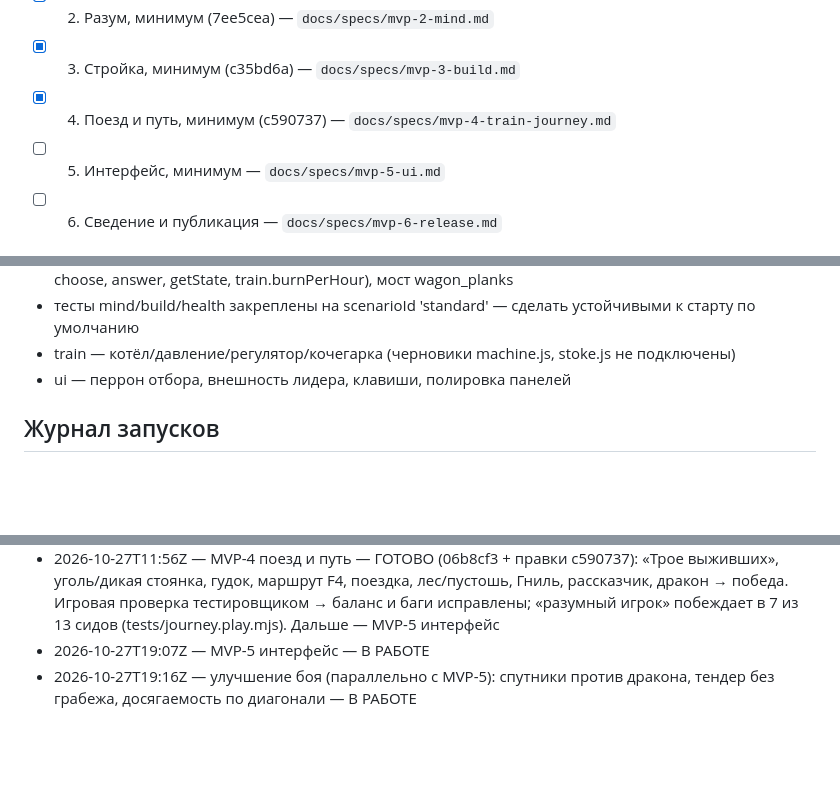
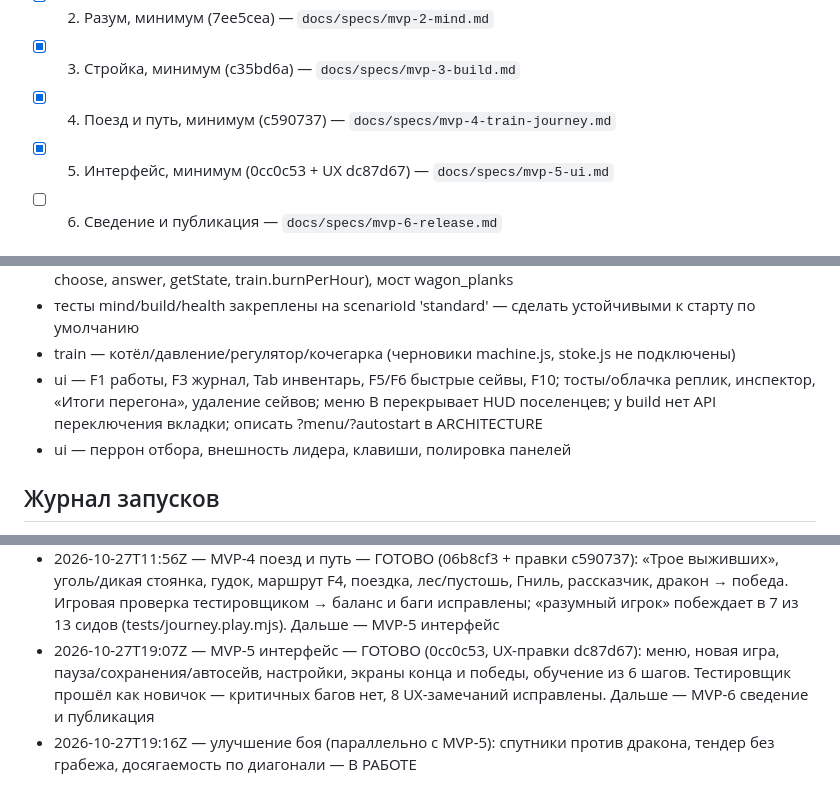
Before and after one commit to RomanTVL/AmazingGame, a Markdown page: PROGRESS.md, 3 parts joined by grey strips. GitHub-like rendering; blank space fills up the shorter version.

Commit message:
Прогресс: MVP-5 готов
Co-Authored-By: Claude Opus 5.5 <noreply@anthropic.com>
Claude-Session: https://claude.ai/code/session_01Jw4zh5RTZjyaLhzfFuwymX

```diff
--- a/PROGRESS.md
+++ b/PROGRESS.md
@@ -14,7 +14,7 @@
 - [x] 2. Разум, минимум (7ee5cea) — `docs/specs/mvp-2-mind.md`
 - [x] 3. Стройка, минимум (c35bd6a) — `docs/specs/mvp-3-build.md`
 - [x] 4. Поезд и путь, минимум (c590737) — `docs/specs/mvp-4-train-journey.md`
-- [ ] 5. Интерфейс, минимум — `docs/specs/mvp-5-ui.md`
+- [x] 5. Интерфейс, минимум (0cc0c53 + UX dc87d67) — `docs/specs/mvp-5-ui.md`
 - [ ] 6. Сведение и публикация — `docs/specs/mvp-6-release.md`
 
 ## После MVP
@@ -35,6 +35,7 @@
 - docs/ARCHITECTURE.md — дописать новые API journey/train (canDepart, departHint, fuelNeed, getRoute, choose, answer, getState, train.burnPerHour), мост wagon_planks
 - тесты mind/build/health закреплены на scenarioId 'standard' — сделать устойчивыми к старту по умолчанию
 - train — котёл/давление/регулятор/кочегарка (черновики machine.js, stoke.js не подключены)
+- ui — F1 работы, F3 журнал, Tab инвентарь, F5/F6 быстрые сейвы, F10; тосты/облачка реплик, инспектор, «Итоги перегона», удаление сейвов; меню B перекрывает HUD поселенцев; у build нет API переключения вкладки; описать ?menu/?autostart в ARCHITECTURE
 - ui — перрон отбора, внешность лидера, клавиши, полировка панелей
 
 ## Журнал запусков
@@ -53,5 +54,5 @@
 - 2026-10-26T11:49Z — MVP-2 разум — ГОТОВО (7ee5cea): потребности, ~130 мыслей, настроение и срывы, черты, навыки, биографии, разговоры с пузырями, getSheet, авторитет. Тесты зелёные, выживание 2/5/5. Дальше — MVP-3 стройка
 - 2026-10-26T16:24Z — MVP-3 стройка — ГОТОВО (c35bd6a): меню B, 10 построек + пол, призрак/G/линия, чертёж→подноска→стройка, лидер строит удержанием E, двери, склад Z, снос X, разрушение рейдами. Тестировщик подтвердил все 7 пунктов. FPS ночью ~35 в headless-Chromium — из-за ночного наложения canvas в ядре (было и до стройки). Дальше — MVP-4 поезд и путь
 - 2026-10-27T11:56Z — MVP-4 поезд и путь — ГОТОВО (06b8cf3 + правки c590737): «Трое выживших», уголь/дикая стоянка, гудок, маршрут F4, поездка, лес/пустошь, Гниль, рассказчик, дракон → победа. Игровая проверка тестировщиком → баланс и баги исправлены; «разумный игрок» побеждает в 7 из 13 сидов (tests/journey.play.mjs). Дальше — MVP-5 интерфейс
-- 2026-10-27T19:07Z — MVP-5 интерфейс — В РАБОТЕ
+- 2026-10-27T19:07Z — MVP-5 интерфейс — ГОТОВО (0cc0c53, UX-правки dc87d67): меню, новая игра, пауза/сохранения/автосейв, настройки, экраны конца и победы, обучение из 6 шагов. Тестировщик прошёл как новичок — критичных багов нет, 8 UX-замечаний исправлены. Дальше — MVP-6 сведение и публикация
 - 2026-10-27T19:16Z — улучшение боя (параллельно с MVP-5): спутники против дракона, тендер без грабежа, досягаемость по диагонали — В РАБОТЕ
```
